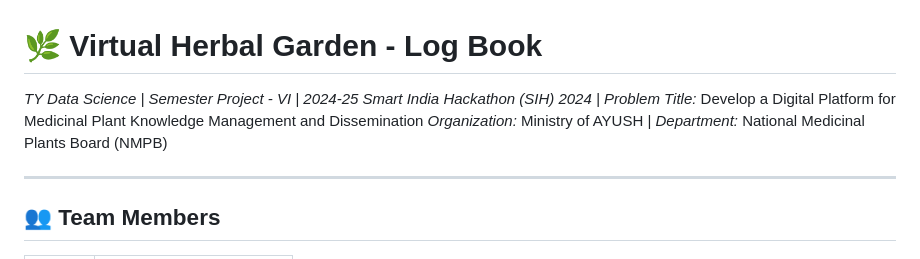
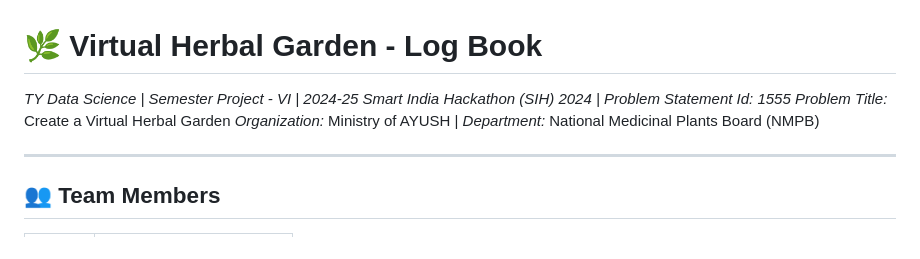
Before and after one commit to akascaptain/Virtual-Herbal-Garden, a Markdown page: LogBook.md, the part around the change. Rendered like a GitHub page.

```diff
--- a/LogBook.md
+++ b/LogBook.md
@@ -3,8 +3,8 @@
 # 🌿 Virtual Herbal Garden - Log Book
 
 *TY Data Science | Semester Project - VI | 2024-25*
-*Smart India Hackathon (SIH) 2024 |*
-*Problem Title:* Develop a Digital Platform for Medicinal Plant Knowledge Management and Dissemination
+*Smart India Hackathon (SIH) 2024 | Problem Statement Id: 1555*
+*Problem Title:* Create a Virtual Herbal Garden
 *Organization:* Ministry of AYUSH | *Department:* National Medicinal Plants Board (NMPB)
 
 ---
```
